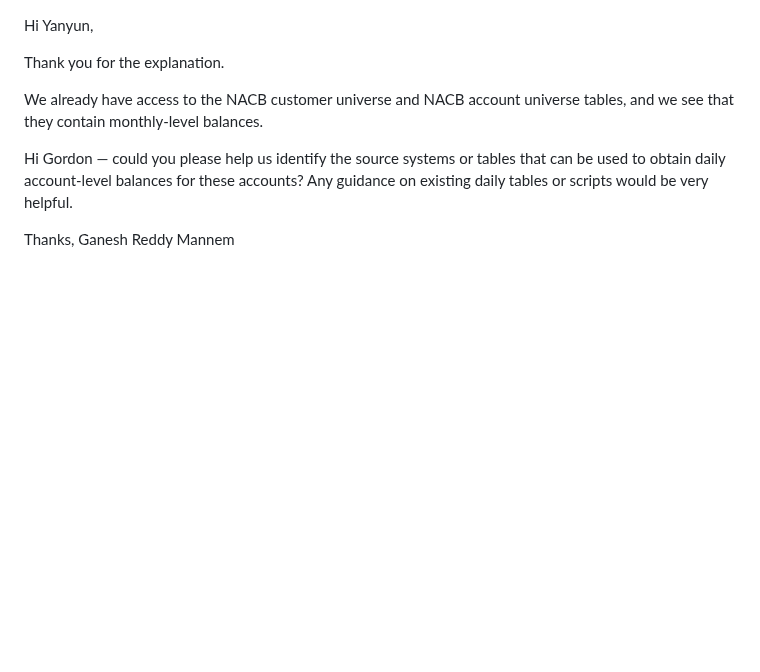
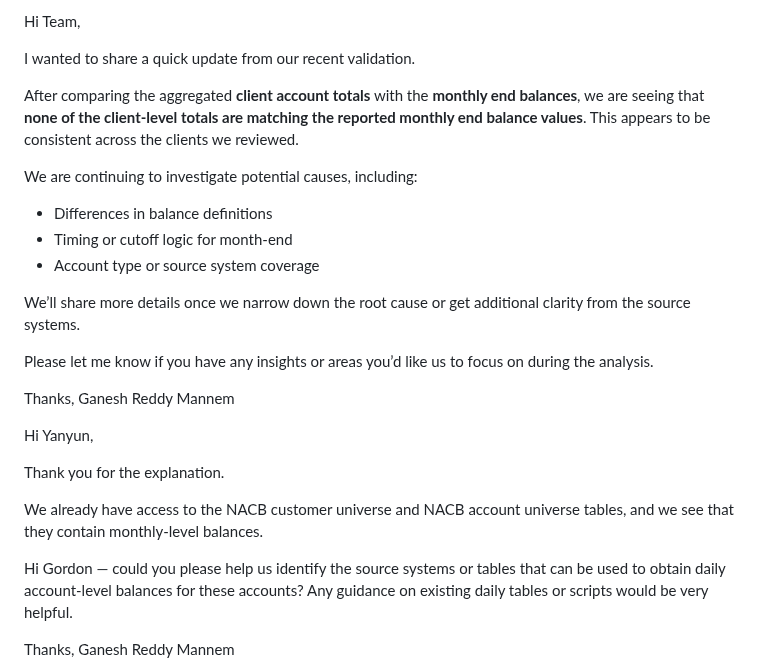
Before and after one commit to gan99/Neo4j, a Markdown page: README.md, the part around the change. Drawn GitHub-style; blank space fills up the shorter version.

```diff
--- a/README.md
+++ b/README.md
@@ -1,3 +1,23 @@
+Hi Team,
+
+I wanted to share a quick update from our recent validation.
+
+After comparing the aggregated **client account totals** with the **monthly end balances**, we are seeing that **none of the client-level totals are matching the reported monthly end balance values**. This appears to be consistent across the clients we reviewed.
+
+We are continuing to investigate potential causes, including:
+
+* Differences in balance definitions
+* Timing or cutoff logic for month-end
+* Account type or source system coverage
+
+We’ll share more details once we narrow down the root cause or get additional clarity from the source systems.
+
+Please let me know if you have any insights or areas you’d like us to focus on during the analysis.
+
+Thanks,
+Ganesh Reddy Mannem
+
+
 Hi Yanyun,
 
 Thank you for the explanation.
```
